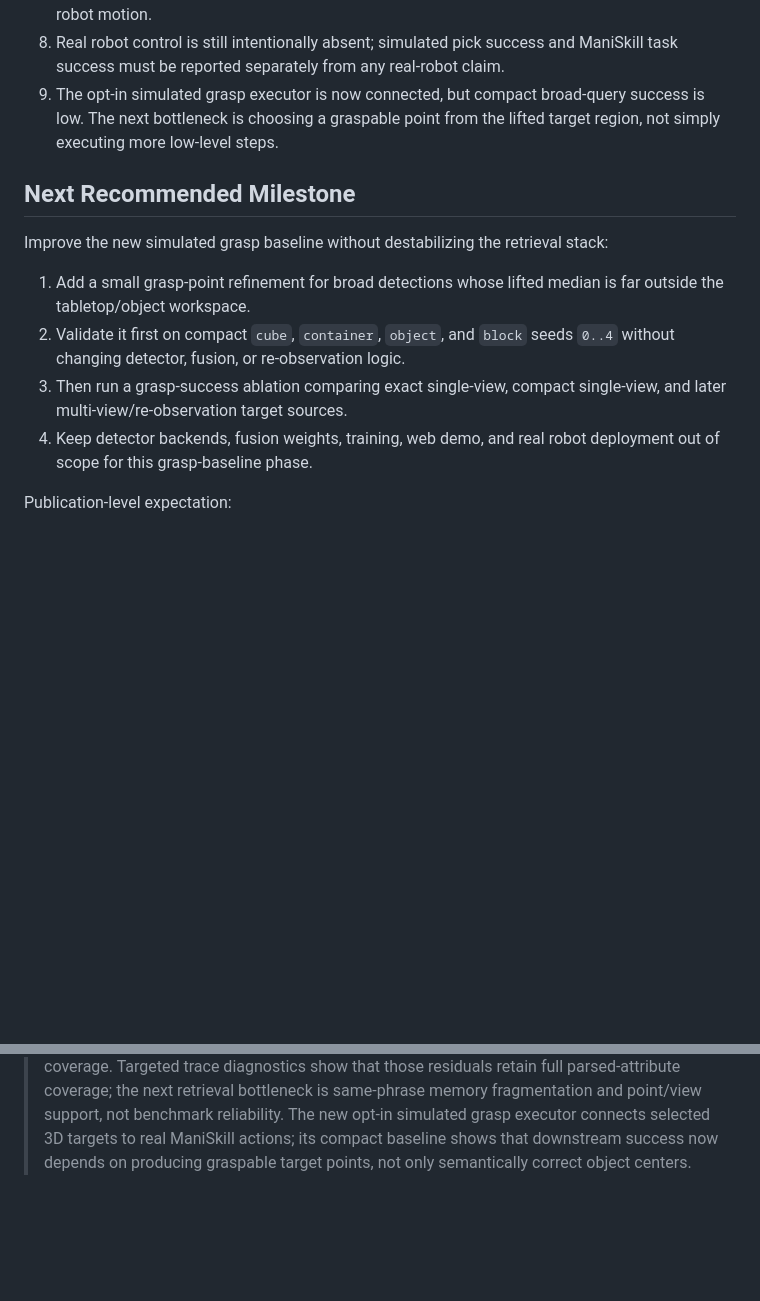
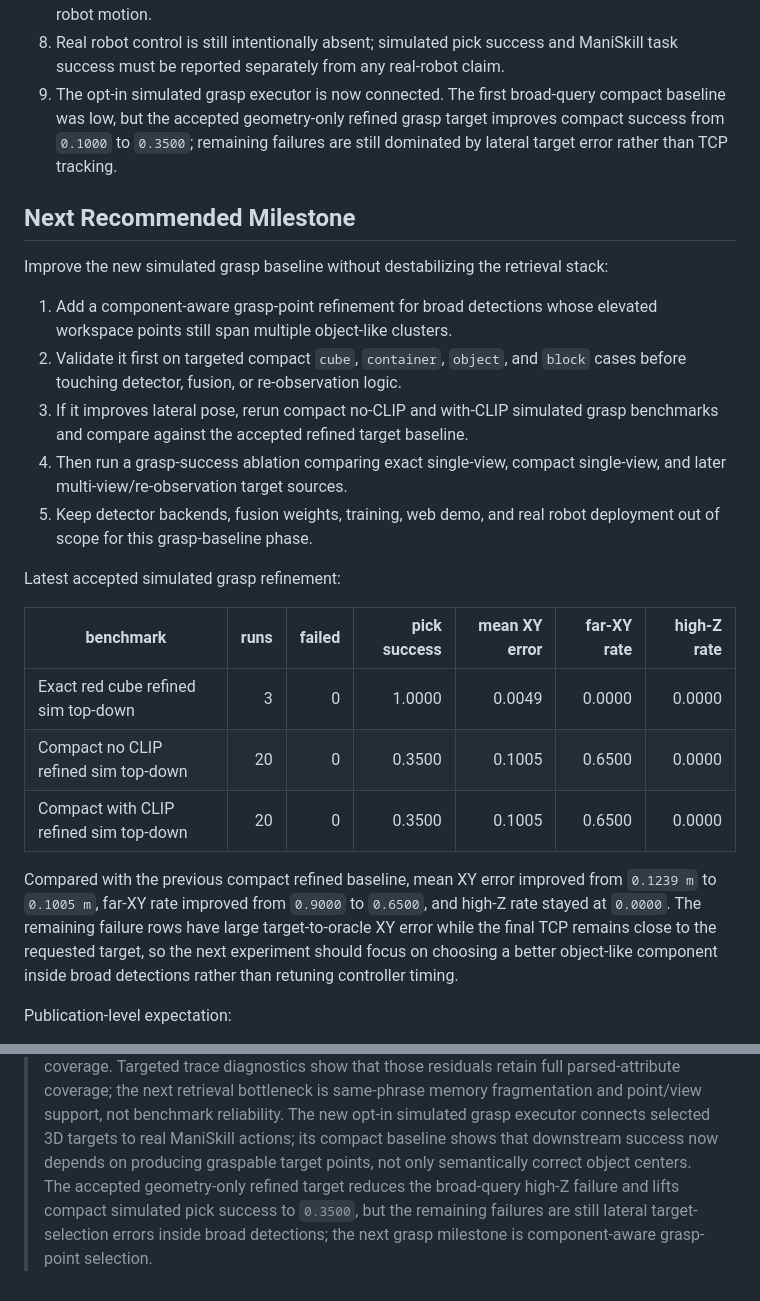
Before and after one commit to KleinChen42/Query-to-Grasp, a Markdown page: docs/paper_milestone_log.md, 2 parts joined by grey strips. GitHub-like rendering; blank space fills up the shorter version.

Commit message:
Record refined simulated grasp results

```diff
--- a/docs/paper_milestone_log.md
+++ b/docs/paper_milestone_log.md
@@ -1131,23 +1131,41 @@ PYTHONPATH=$PWD python scripts/build_paper_figure_pack.py \
    view planning or robot motion.
 8. Real robot control is still intentionally absent; simulated pick success and
    ManiSkill task success must be reported separately from any real-robot claim.
-9. The opt-in simulated grasp executor is now connected, but compact broad-query
-   success is low. The next bottleneck is choosing a graspable point from the
-   lifted target region, not simply executing more low-level steps.
+9. The opt-in simulated grasp executor is now connected. The first broad-query
+   compact baseline was low, but the accepted geometry-only refined grasp target
+   improves compact success from `0.1000` to `0.3500`; remaining failures are
+   still dominated by lateral target error rather than TCP tracking.
 
 ## Next Recommended Milestone
 
 Improve the new simulated grasp baseline without destabilizing the retrieval
 stack:
 
-1. Add a small grasp-point refinement for broad detections whose lifted median
-   is far outside the tabletop/object workspace.
-2. Validate it first on compact `cube`, `container`, `object`, and `block`
-   seeds `0..4` without changing detector, fusion, or re-observation logic.
-3. Then run a grasp-success ablation comparing exact single-view, compact
+1. Add a component-aware grasp-point refinement for broad detections whose
+   elevated workspace points still span multiple object-like clusters.
+2. Validate it first on targeted compact `cube`, `container`, `object`, and
+   `block` cases before touching detector, fusion, or re-observation logic.
+3. If it improves lateral pose, rerun compact no-CLIP and with-CLIP simulated
+   grasp benchmarks and compare against the accepted refined target baseline.
+4. Then run a grasp-success ablation comparing exact single-view, compact
    single-view, and later multi-view/re-observation target sources.
-4. Keep detector backends, fusion weights, training, web demo, and real robot
+5. Keep detector backends, fusion weights, training, web demo, and real robot
    deployment out of scope for this grasp-baseline phase.
+
+Latest accepted simulated grasp refinement:
+
+| benchmark | runs | failed | pick success | mean XY error | far-XY rate | high-Z rate |
+| --- | ---: | ---: | ---: | ---: | ---: | ---: |
+| Exact red cube refined sim top-down | 3 | 0 | 1.0000 | 0.0049 | 0.0000 | 0.0000 |
+| Compact no CLIP refined sim top-down | 20 | 0 | 0.3500 | 0.1005 | 0.6500 | 0.0000 |
+| Compact with CLIP refined sim top-down | 20 | 0 | 0.3500 | 0.1005 | 0.6500 | 0.0000 |
+
+Compared with the previous compact refined baseline, mean XY error improved
+from `0.1239 m` to `0.1005 m`, far-XY rate improved from `0.9000` to `0.6500`,
+and high-Z rate stayed at `0.0000`. The remaining failure rows have large
+target-to-oracle XY error while the final TCP remains close to the requested
+target, so the next experiment should focus on choosing a better object-like
+component inside broad detections rather than retuning controller timing.
 
 Publication-level expectation:
 
@@ -1177,4 +1195,7 @@ Candidate paper framing:
 > opt-in simulated grasp executor connects selected 3D targets to real ManiSkill
 > actions; its compact baseline shows that downstream success now depends on
 > producing graspable target points, not only semantically correct object
-> centers.
+> centers. The accepted geometry-only refined target reduces the broad-query
+> high-Z failure and lifts compact simulated pick success to `0.3500`, but the
+> remaining failures are still lateral target-selection errors inside broad
+> detections; the next grasp milestone is component-aware grasp-point selection.
```
Also changed, not shown: docs/paper_draft_outline.md (+26 -9 lines).
